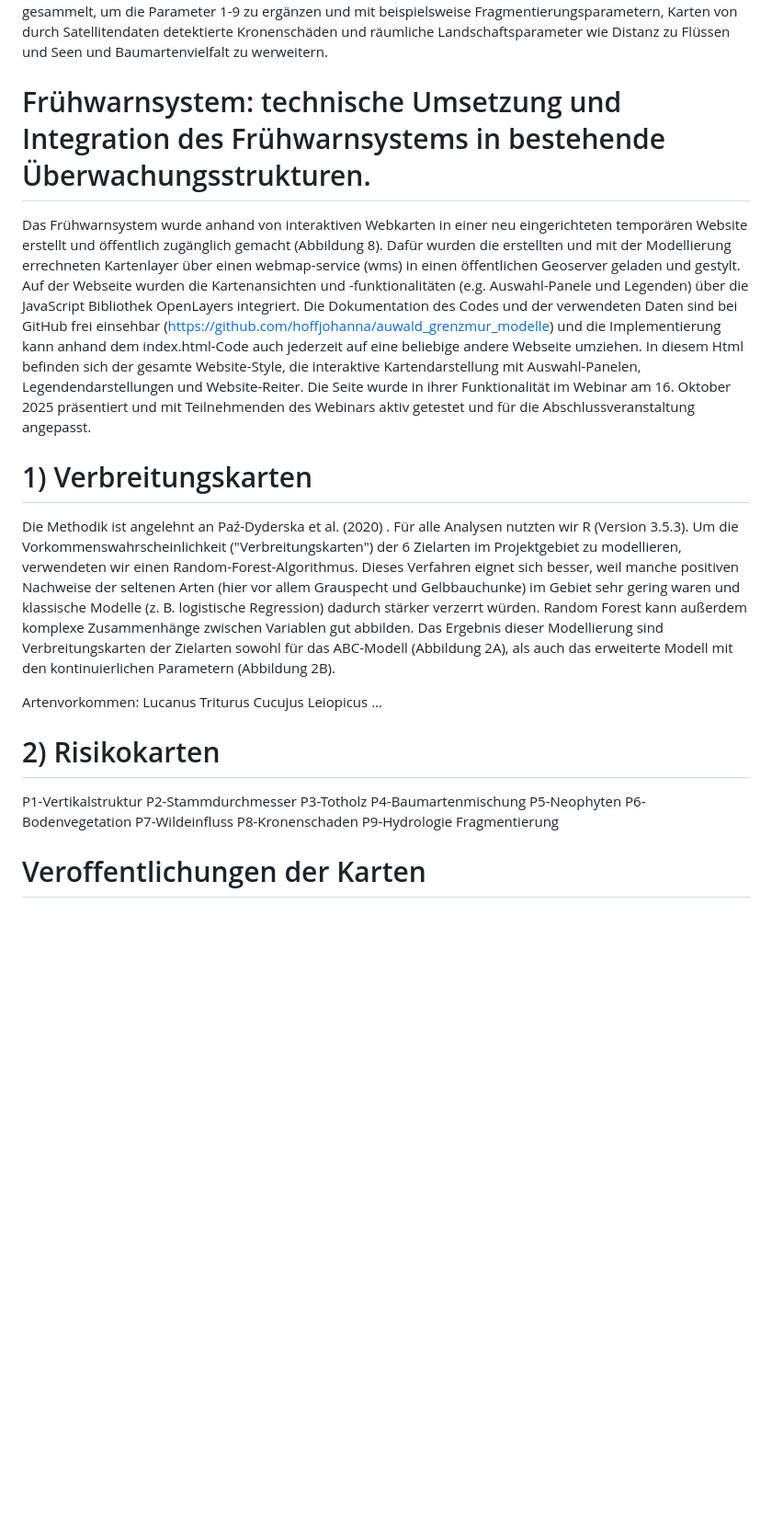
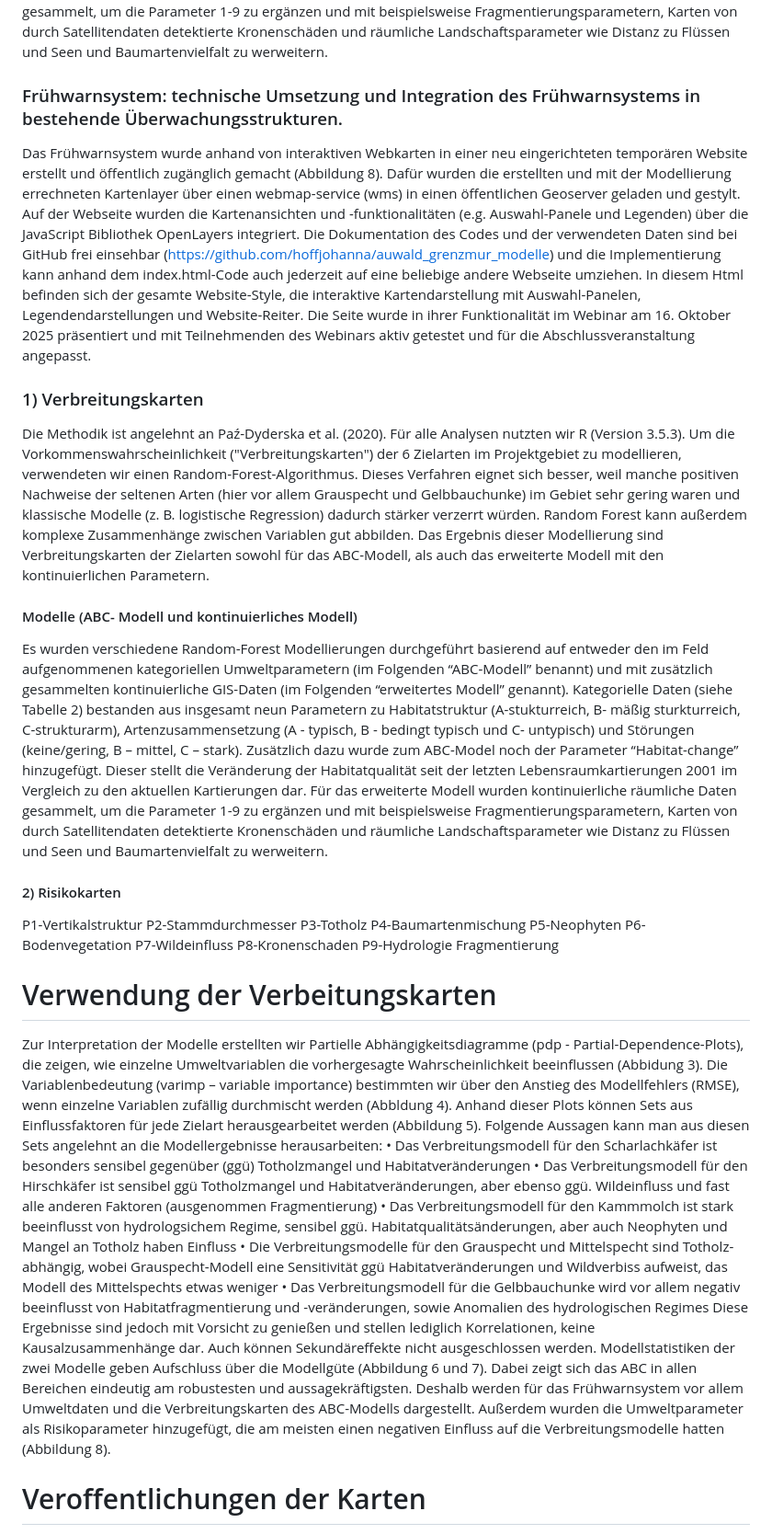
Before and after one commit to hoffjohanna/auwald_grenzmur_modelle, a Markdown page: README.md, the part around one of its changes. Shown at 92% size. Rendered like a GitHub page; blank space fills up the shorter version.

```diff
--- a/README.md
+++ b/README.md
@@ -13,23 +23,16 @@ Modellierungen wurde durchgeführt, um folgende Fragen zu beantworten:
 •	Wo sind diese Risiken erhöht und Eingriffe notwendig? (Risikokarten)
 Es wurden verschiedene Random-Forest Modellierungen durchgeführt basierend auf entweder den im Feld aufgenommenen kategoriellen Umweltparametern (im Folgenden “ABC-Modell” benannt) und mit zusätzlich gesammelten kontinuierliche GIS-Daten (im Folgenden “erweitertes Modell” genannt). Kategorielle Daten (siehe Tabelle 2) bestanden aus insgesamt neun Parametern zu Habitatstruktur (A-stukturreich, B- mäßig sturkturreich, C-strukturarm), Artenzusammensetzung (A - typisch, B - bedingt typisch und C- untypisch) und Störungen (keine/gering, B – mittel, C – stark). Zusätzlich dazu wurde zum ABC-Model noch der Parameter “Habitat-change” hinzugefügt. Dieser stellt die Veränderung der Habitatqualität seit der letzten Lebensraumkartierungen 2001 im Vergleich zu den aktuellen Kartierungen  dar. Für das erweiterte Modell wurden kontinuierliche räumliche Daten gesammelt, um die Parameter 1-9 zu ergänzen und mit beispielsweise Fragmentierungsparametern, Karten von durch Satellitendaten detektierte Kronenschäden und räumliche Landschaftsparameter wie Distanz zu Flüssen und Seen und Baumartenvielfalt zu werweitern.
 
-# Frühwarnsystem: technische Umsetzung und Integration des Frühwarnsystems in bestehende Überwachungsstrukturen.
+### Frühwarnsystem: technische Umsetzung und Integration des Frühwarnsystems in bestehende Überwachungsstrukturen.
 Das Frühwarnsystem wurde anhand von interaktiven Webkarten in einer neu eingerichteten temporären Website erstellt und öffentlich zugänglich gemacht (Abbildung 8). Dafür wurden die erstellten und mit der Modellierung errechneten Kartenlayer über einen webmap-service (wms) in einen öffentlichen Geoserver geladen und gestylt. Auf der Webseite wurden die Kartenansichten und -funktionalitäten (e.g. Auswahl-Panele und Legenden) über die JavaScript Bibliothek OpenLayers integriert. Die Dokumentation des Codes und der verwendeten Daten sind bei GitHub frei einsehbar  (https://github.com/hoffjohanna/auwald_grenzmur_modelle) und die Implementierung kann anhand dem index.html-Code auch jederzeit auf eine beliebige andere Webseite umziehen. In diesem Html befinden sich der gesamte Website-Style, die interaktive Kartendarstellung mit Auswahl-Panelen, Legendendarstellungen und Website-Reiter. Die Seite wurde in ihrer Funktionalität im Webinar am 16. Oktober 2025 präsentiert und mit Teilnehmenden des Webinars aktiv getestet und für die Abschlussveranstaltung angepasst.
 
+### 1) Verbreitungskarten
+Die Methodik ist angelehnt an Paź-Dyderska et al. (2020). Für alle Analysen nutzten wir R (Version 3.5.3). Um die Vorkommenswahrscheinlichkeit ("Verbreitungskarten") der 6 Zielarten im Projektgebiet zu modellieren, verwendeten wir einen Random-Forest-Algorithmus. Dieses Verfahren eignet sich besser, weil manche positiven Nachweise der seltenen Arten (hier vor allem Grauspecht und Gelbbauchunke) im Gebiet sehr gering waren und klassische Modelle (z. B. logistische Regression) dadurch stärker verzerrt würden. Random Forest kann außerdem komplexe Zusammenhänge zwischen Variablen gut abbilden. Das Ergebnis dieser Modellierung sind Verbreitungskarten der Zielarten sowohl für das ABC-Modell, als auch das erweiterte Modell mit den kontinuierlichen Parametern.
+#### Modelle (ABC- Modell und kontinuierliches Modell)
+Es wurden verschiedene Random-Forest Modellierungen durchgeführt basierend auf entweder den im Feld aufgenommenen kategoriellen Umweltparametern (im Folgenden “ABC-Modell” benannt) und mit zusätzlich gesammelten kontinuierliche GIS-Daten (im Folgenden “erweitertes Modell” genannt). Kategorielle Daten (siehe Tabelle 2) bestanden aus insgesamt neun Parametern zu Habitatstruktur (A-stukturreich, B- mäßig sturkturreich, C-strukturarm), Artenzusammensetzung (A - typisch, B - bedingt typisch und C- untypisch) und Störungen (keine/gering, B – mittel, C – stark). Zusätzlich dazu wurde zum ABC-Model noch der Parameter “Habitat-change” hinzugefügt. Dieser stellt die Veränderung der Habitatqualität seit der letzten Lebensraumkartierungen 2001 im Vergleich zu den aktuellen Kartierungen  dar. Für das erweiterte Modell wurden kontinuierliche räumliche Daten gesammelt, um die Parameter 1-9 zu ergänzen und mit beispielsweise Fragmentierungsparametern, Karten von durch Satellitendaten detektierte Kronenschäden und räumliche Landschaftsparameter wie Distanz zu Flüssen und Seen und Baumartenvielfalt zu werweitern.
 
 
-
-# 1) Verbreitungskarten
-Die Methodik ist angelehnt an Paź-Dyderska et al. (2020) . Für alle Analysen nutzten wir R (Version 3.5.3). Um die Vorkommenswahrscheinlichkeit ("Verbreitungskarten") der 6 Zielarten im Projektgebiet zu modellieren, verwendeten wir einen Random-Forest-Algorithmus. Dieses Verfahren eignet sich besser, weil manche positiven Nachweise der seltenen Arten (hier vor allem Grauspecht und Gelbbauchunke) im Gebiet sehr gering waren und klassische Modelle (z. B. logistische Regression) dadurch stärker verzerrt würden. Random Forest kann außerdem komplexe Zusammenhänge zwischen Variablen gut abbilden. Das Ergebnis dieser Modellierung sind Verbreitungskarten der Zielarten sowohl für das ABC-Modell (Abbildung 2A), als auch das erweiterte Modell mit den kontinuierlichen Parametern (Abbildung 2B).
-
-Artenvorkommen:
-Lucanus
-Triturus
-Cucujus
-Leiopicus
-...
-
-# 2) Risikokarten
+#### 2) Risikokarten
 P1-Vertikalstruktur
 P2-Stammdurchmesser
 P3-Totholz
@@ -42,6 +45,18 @@ P9-Hydrologie
 Fragmentierung
 
 
+# Verwendung der Verbeitungskarten
+Zur Interpretation der Modelle erstellten wir Partielle Abhängigkeitsdiagramme (pdp - Partial-Dependence-Plots), die zeigen, wie einzelne Umweltvariablen die vorhergesagte Wahrscheinlichkeit beeinflussen (Abbidung 3). Die Variablenbedeutung (varimp – variable importance) bestimmten wir über den Anstieg des Modellfehlers (RMSE), wenn einzelne Variablen zufällig durchmischt werden (Abbldung 4). Anhand dieser Plots können Sets aus Einflussfaktoren für jede Zielart herausgearbeitet werden (Abbildung 5). Folgende Aussagen kann man aus diesen Sets angelehnt an die Modellergebnisse herausarbeiten:
+•	Das Verbreitungsmodell für den Scharlachkäfer ist besonders sensibel gegenüber (ggü) Totholzmangel und Habitatveränderungen
+•	Das Verbreitungsmodell für den Hirschkäfer ist sensibel ggü Totholzmangel und Habitatveränderungen, aber ebenso ggü. Wildeinfluss  und fast alle anderen Faktoren (ausgenommen Fragmentierung)
+•	Das Verbreitungsmodell für den Kammmolch ist stark beeinflusst von hydrologsichem Regime, sensibel ggü. Habitatqualitätsänderungen, aber auch Neophyten und Mangel an Totholz haben Einfluss
+•	Die Verbreitungsmodelle für den Grauspecht und Mittelspecht sind Totholz-abhängig, wobei Grauspecht-Modell eine Sensitivität ggü Habitatveränderungen und Wildverbiss aufweist, das Modell des Mittelspechts etwas weniger
+•	Das Verbreitungsmodell für die Gelbbauchunke wird vor allem negativ beeinflusst von Habitatfragmentierung und -veränderungen, sowie Anomalien des hydrologischen Regimes
+Diese Ergebnisse sind jedoch mit Vorsicht zu genießen und stellen lediglich Korrelationen, keine Kausalzusammenhänge dar. Auch können Sekundäreffekte nicht ausgeschlossen werden.
+Modellstatistiken der zwei Modelle geben Aufschluss über die Modellgüte (Abbildung 6 und 7). Dabei zeigt sich das ABC in allen Bereichen eindeutig am robustesten und aussagekräftigsten. Deshalb werden für das Frühwarnsystem vor allem Umweltdaten und die Verbreitungskarten des ABC-Modells dargestellt. Außerdem wurden die Umweltparameter als Risikoparameter hinzugefügt, die am meisten einen negativen Einfluss auf die Verbreitungsmodelle hatten (Abbildung 8).
+
+
+
 # Veroffentlichungen  der Karten
 Nach Projektabschluss wurden die Webkarten auf der Website des NUKV Steiermark veröffentlicht:
 https://www.nukv.at/riskmaps/
```
Also changed, not shown: other parts of README.md (+12 -2 lines).
